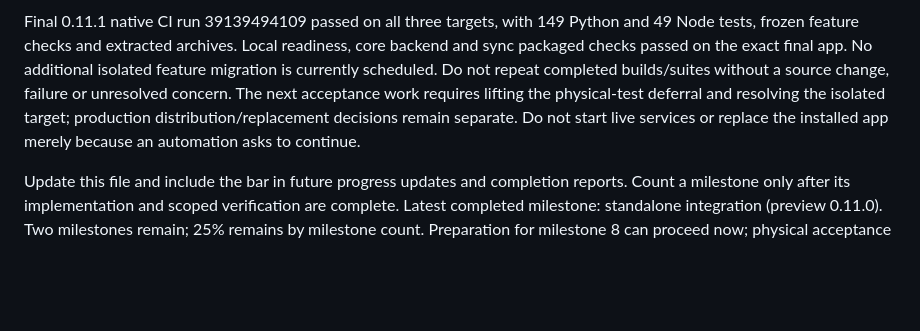
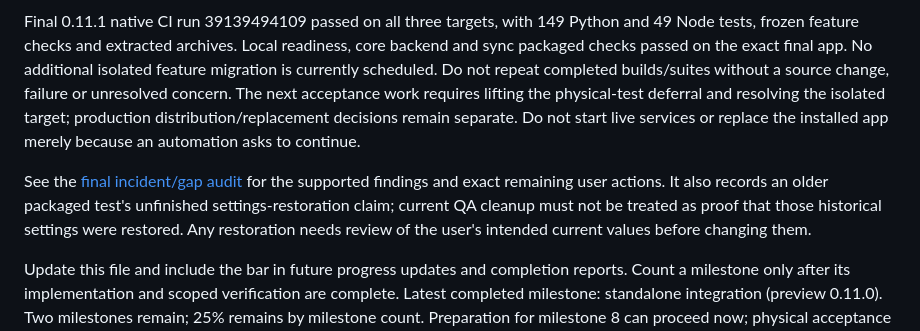
Before and after one commit to KevinAwesomeCoding/VerseView-Detector, a Markdown page: docs/DESKTOP_MIGRATION_PLAN.md, the part around the change. GitHub-like rendering; blank space fills up the shorter version.

```diff
--- a/docs/DESKTOP_MIGRATION_PLAN.md
+++ b/docs/DESKTOP_MIGRATION_PLAN.md
@@ -49,6 +49,12 @@ resolving the isolated target; production distribution/replacement decisions
 remain separate. Do not start live services or replace the installed app merely
 because an automation asks to continue.
 
+See the [final incident/gap audit](DELIVERY_GAP_AUDIT.md) for the supported
+findings and exact remaining user actions. It also records an older packaged
+test's unfinished settings-restoration claim; current QA cleanup must not be
+treated as proof that those historical settings were restored. Any restoration
+needs review of the user's intended current values before changing them.
+
 Update this file and include the bar in future progress updates and completion
 reports. Count a milestone only after its implementation and scoped verification
 are complete. Latest completed milestone: standalone integration (preview 0.11.0).
```
Also changed, not shown: docs/DELIVERY_GAP_AUDIT.md (added, +152 -0 lines), docs/DELIVERY_INVESTIGATION.md (+23 -0 lines).
